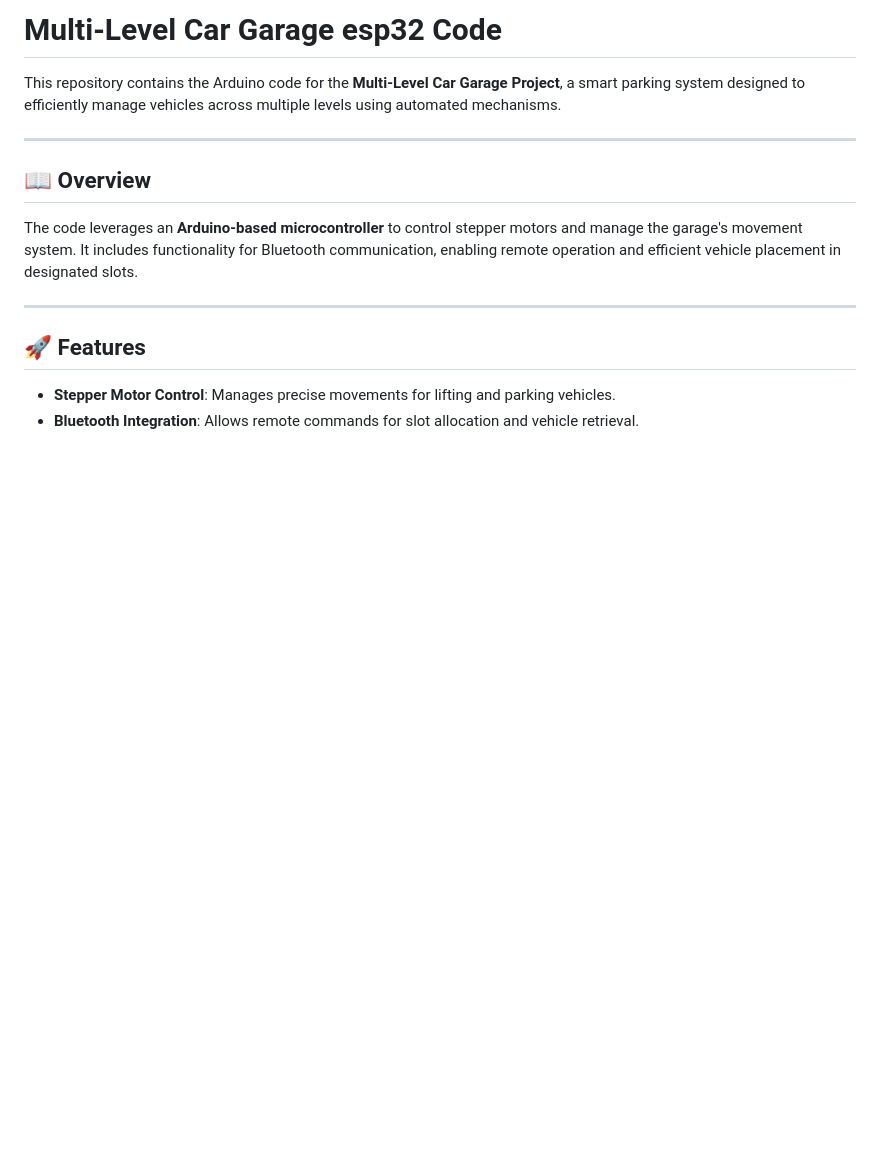
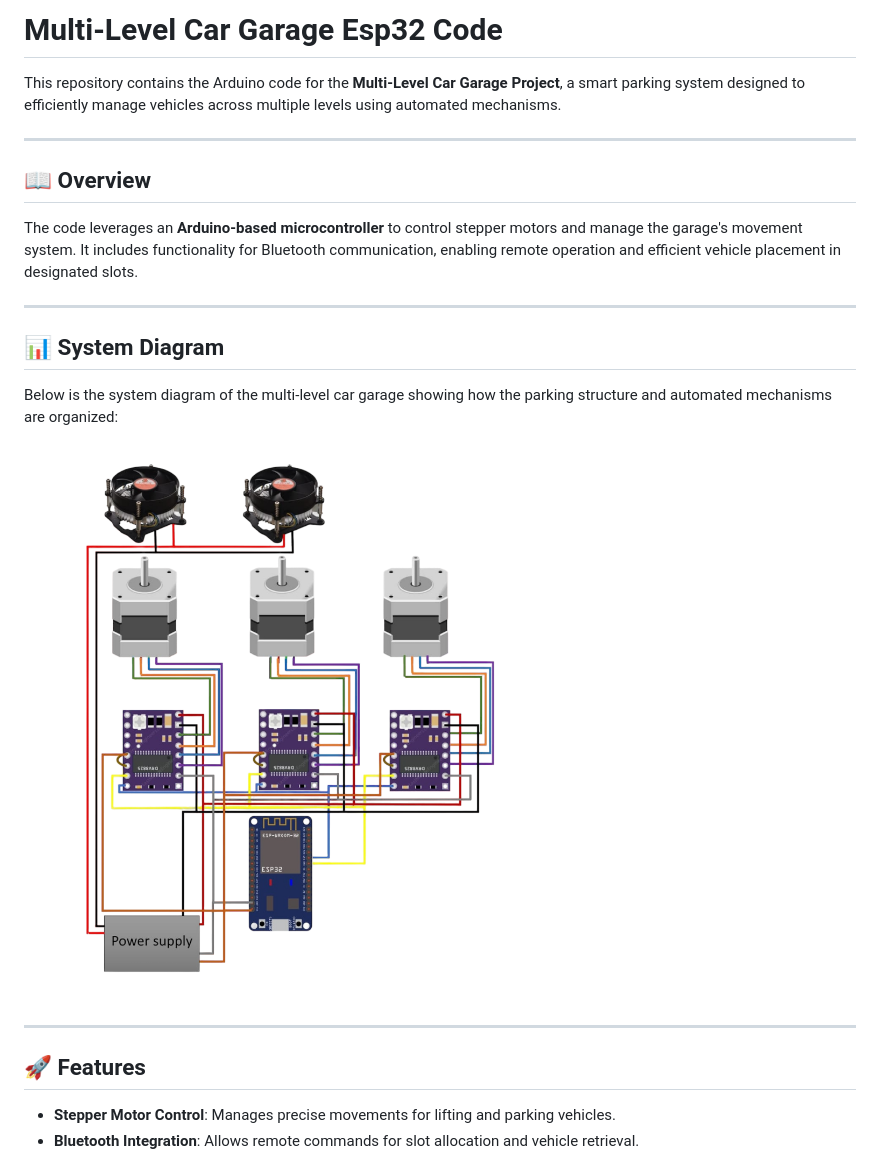
Before and after one commit to algamelomer/Iot-Multi-level-Parking, a Markdown page: README.md, the part around the change. Rendered like a GitHub page; blank space fills up the shorter version.

```diff
--- a/README.md
+++ b/README.md
@@ -1,4 +1,4 @@
-# Multi-Level Car Garage esp32 Code
+# Multi-Level Car Garage Esp32 Code
 
 This repository contains the Arduino code for the **Multi-Level Car Garage Project**, a smart parking system designed to efficiently manage vehicles across multiple levels using automated mechanisms.
 
@@ -7,6 +7,14 @@ This repository contains the Arduino code for the **Multi-Level Car Garage Proje
 ## 📖 Overview
 
 The code leverages an **Arduino-based microcontroller** to control stepper motors and manage the garage's movement system. It includes functionality for Bluetooth communication, enabling remote operation and efficient vehicle placement in designated slots.
+
+---
+
+## 📊 System Diagram
+
+Below is the system diagram of the multi-level car garage showing how the parking structure and automated mechanisms are organized:
+
+![Parking Diagram](parking_diagram.png)
 
 ---
 
```
